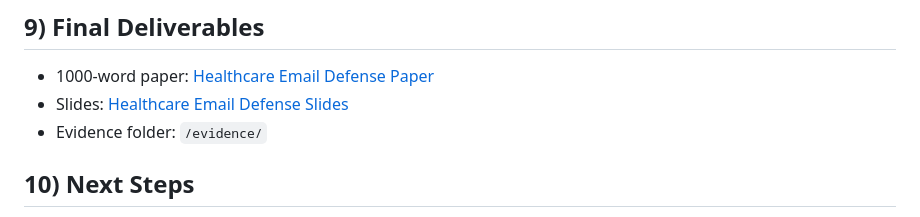
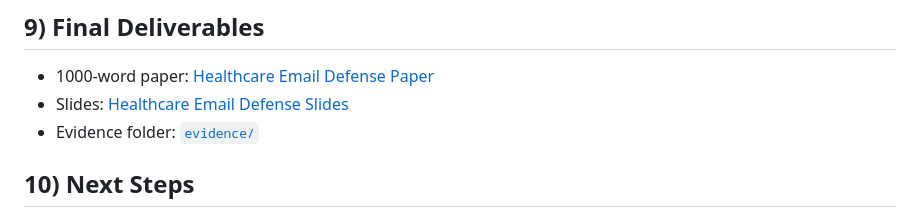
Before and after one commit to KatKho/healthcare-email-defense, a Markdown page: README.md, the part around the change. GitHub-like rendering.

Commit message:
added evidence folder

```diff
--- a/README.md
+++ b/README.md
@@ -72,7 +72,7 @@ An agentic email screener that automatically quarantines suspicious messages for
 ## 9) Final Deliverables
 - 1000-word paper: [Healthcare Email Defense Paper](https://docs.google.com/document/d/1PFtlzoywoqE4lVeUKv91vRib7RB2Eziy7k0bfER1UO4/edit?usp=sharing)
 - Slides: [Healthcare Email Defense Slides](https://www.canva.com/design/DAG6l5-b8HM/8xpulxzHTfCslX_ZfVH_Xw/edit?utm_content=DAG6l5-b8HM&utm_campaign=designshare&utm_medium=link2&utm_source=sharebutton)
-- Evidence folder: `/evidence/`
+- Evidence folder: [`evidence/`](./evidence/)
 
 ## 10) Next Steps
 - Package the system for real clinic deployment
```
